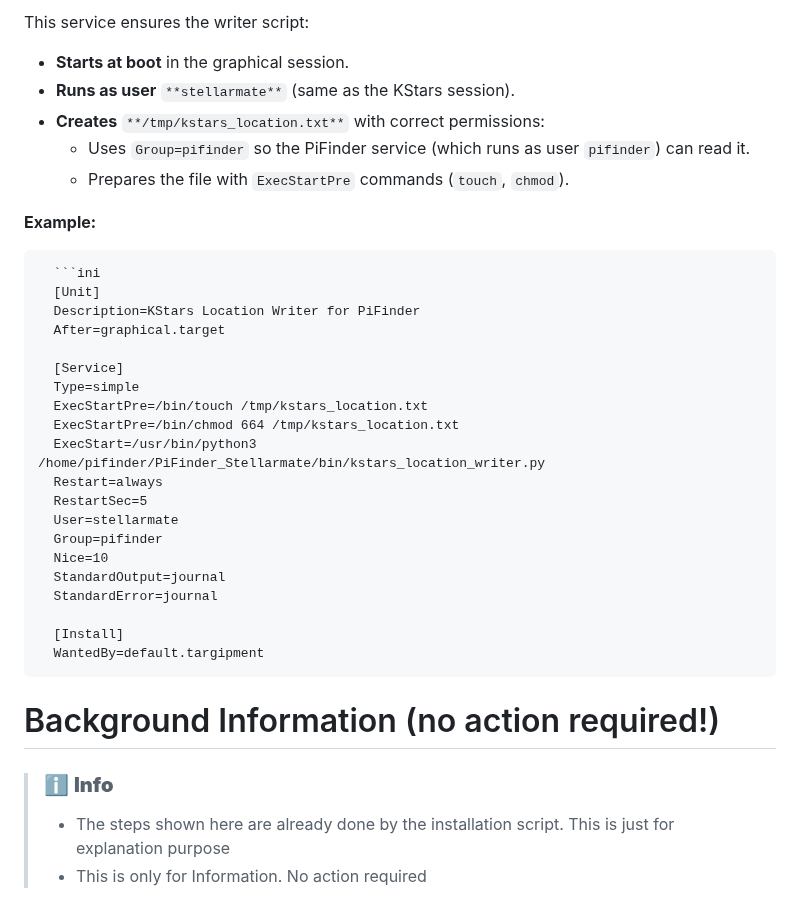
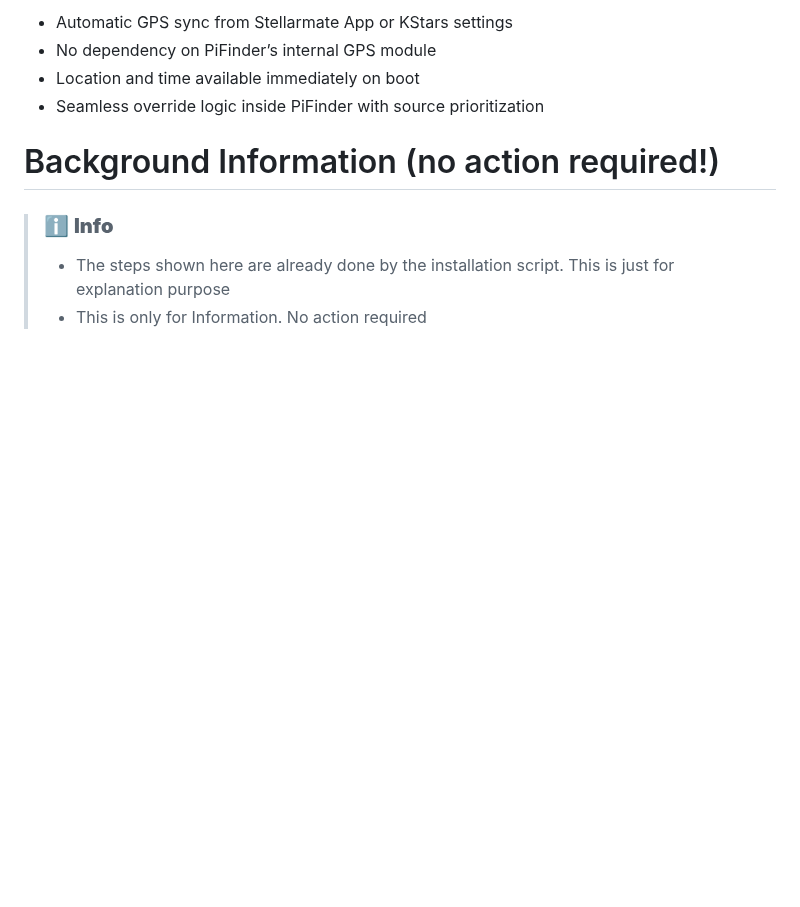
Before and after one commit to apos/PiFinder_Stellarmate, a Markdown page: README.md, the part around one of its changes. GitHub-like rendering; blank space fills up the shorter version.

````diff
--- a/README.md
+++ b/README.md
@@ -269,36 +276,8 @@ The file is updated every 10 seconds.
 
-This service ensures the writer script:
-
-*   **Starts at boot** in the graphical session.
-*   **Runs as user** `**stellarmate**` (same as the KStars session).
-*   **Creates** `**/tmp/kstars_location.txt**` with correct permissions:
-    *   Uses `Group=pifinder` so the PiFinder service (which runs as user `pifinder`) can read it.
-    *   Prepares the file with `ExecStartPre` commands (`touch`, `chmod`).
-
-**Example:**
-
-```
-  ```ini
-  [Unit]
-  Description=KStars Location Writer for PiFinder
-  After=graphical.target
-
-  [Service]
-  Type=simple
-  ExecStartPre=/bin/touch /tmp/kstars_location.txt
-  ExecStartPre=/bin/chmod 664 /tmp/kstars_location.txt
-  ExecStart=/usr/bin/python3 /home/pifinder/PiFinder_Stellarmate/bin/kstars_location_writer.py
-  Restart=always
-  RestartSec=5
-  User=stellarmate
-  Group=pifinder
-  Nice=10
-  StandardOutput=journal
-  StandardError=journal
-
-  [Install]
-  WantedBy=default.targipment
-```
+* Automatic GPS sync from Stellarmate App or KStars settings
+* No dependency on PiFinder’s internal GPS module
+* Location and time available immediately on boot
+* Seamless override logic inside PiFinder with source prioritization
 
 # Background Information (no action required!)
 
````
Also changed, not shown: other parts of README.md (+34 -27 lines).
